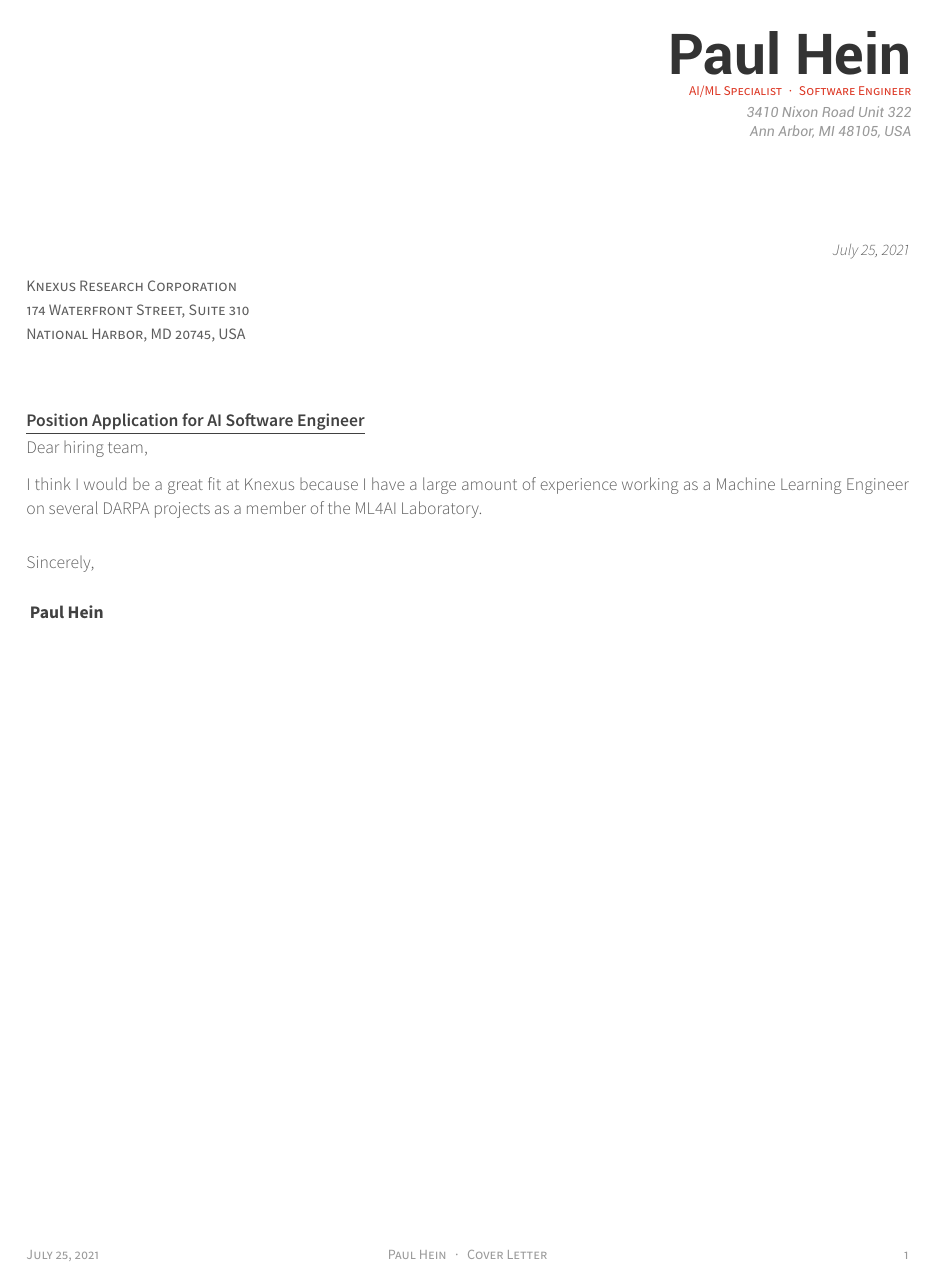
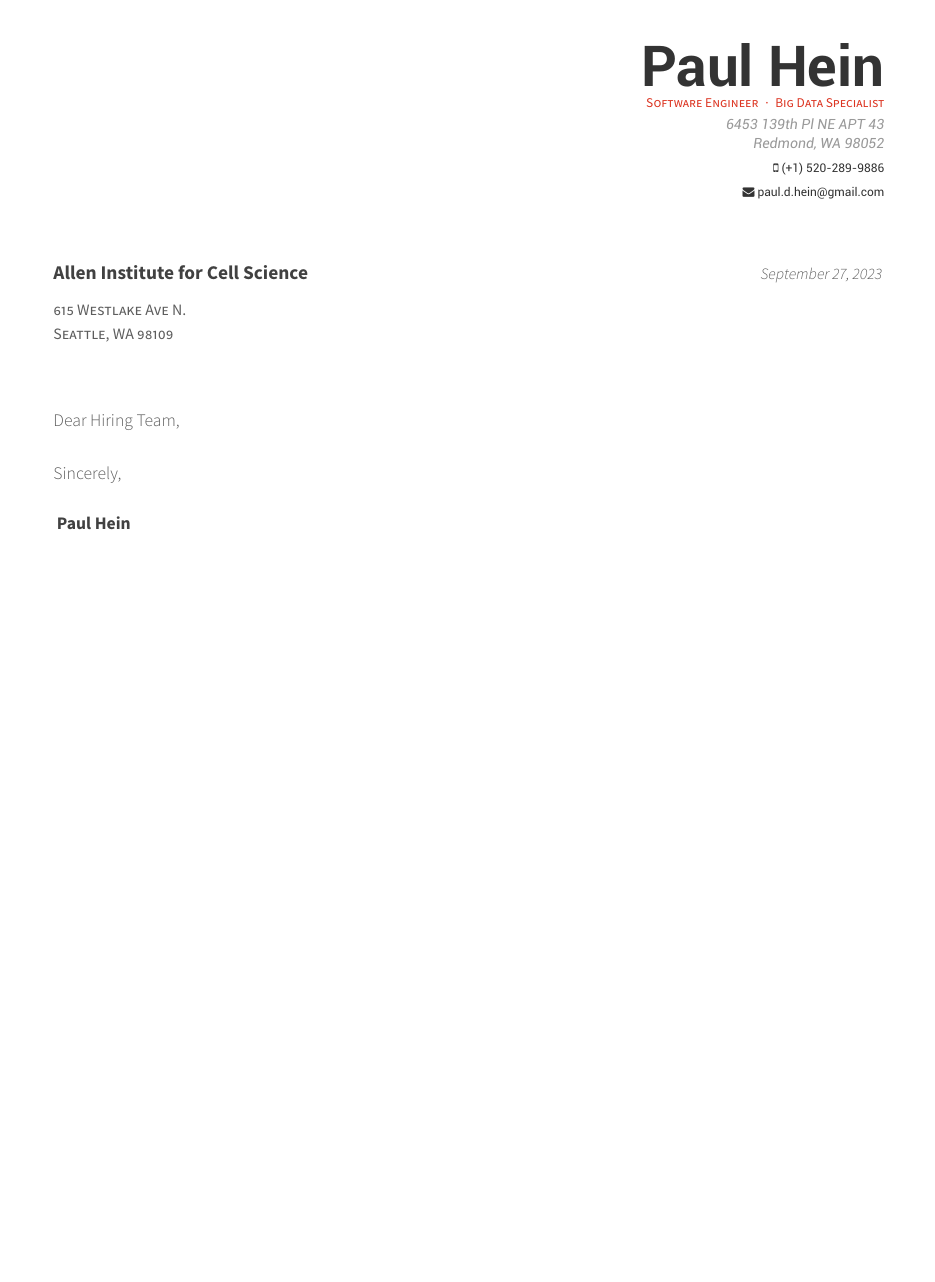
Before and after one commit to pauldhein/personal-resume, a LaTeX CV (coverLetter.tex, which reads awesome-cv.cls): the whole page. The pictures show the PDF file coverLetter.pdf that the author committed with the source.

Commit message:
Fixing cover letter class

```diff
--- a/awesome-cv.cls
+++ b/awesome-cv.cls
@@ -203,7 +203,7 @@
 \newcommand*{\entrytitlestyle}[1]{{\fontsize{10pt}{1em}\bodyfont\bfseries\color{darktext} #1}}
 \newcommand*{\entrypositionstyle}[1]{{\fontsize{8pt}{1em}\bodyfont\scshape\color{graytext} #1}}
 \newcommand*{\entrydatestyle}[1]{{\fontsize{8pt}{1em}\bodyfontlight\slshape\color{graytext} #1}}
-\newcommand*{\entrylocationstyle}[1]{{\fontsize{9pt}{1em}\bodyfontlight\slshape\color{awesome} #1}}
+\newcommand*{\entrylocationstyle}[1]{{\fontsize{8pt}{1em}\bodyfontlight\slshape\color{awesome} #1}}
 \newcommand*{\descriptionstyle}[1]{{\fontsize{9pt}{1em}\bodyfontlight\upshape\color{text} #1}}
 
 % For elements of subentry
@@ -392,7 +392,7 @@
 \newcommand{\acvHeaderNameDelim}{\space}
 \newcommand{\acvHeaderAfterNameSkip}{.4mm}
 \newcommand{\acvHeaderAfterPositionSkip}{.4mm}
-\newcommand{\acvHeaderAfterAddressSkip}{-.5mm}
+\newcommand{\acvHeaderAfterAddressSkip}{1mm}
 \newcommand{\acvHeaderIconSep}{\space}
 \newcommand{\acvHeaderSocialSep}{\quad\textbar\quad}
 \newcommand{\acvHeaderAfterSocialSkip}{6mm}
--- a/coverLetter.tex
+++ b/coverLetter.tex
@@ -44,7 +44,8 @@
 \setbool{acvSectionColorHighlight}{false}
 
 % If you would like to change the social information separator from a pipe (|) to something else
-% \renewcommand{\acvHeaderSocialSep}{\quad\textbar\quad}
+% \renewcommand{\acvHeaderSocialSep}{\, \textbar \ \,}
+\renewcommand{\acvHeaderSocialSep}{\\}
 
 
 %-------------------------------------------------------------------------------
@@ -56,12 +57,12 @@
 \name{}{Paul Hein}
-\position{AI/ML Specialist{\enskip\cdotp\enskip}Software Engineer}
-\address{3410 Nixon Road Unit 322 \\ Ann Arbor, MI 48105, USA}
+\position{Software Engineer{\enskip\cdotp\enskip}Big Data Specialist}
+\address{6453 139th Pl NE APT 43 \\ Redmond, WA 98052}
 
-% \mobile{(+82) 10-9030-1843}
-% \email{posquit0.bj@gmail.com}
+\mobile{(+1) 520-289-9886}
+\email{paul.d.hein@gmail.com}
 % \homepage{www.posquit0.com}
-% \github{posquit0}
-% \linkedin{posquit0}
+% \github{pauldhein}
+% \linkedin{pauldhein}
 % \gitlab{gitlab-id}
 % \stackoverflow{SO-id}{SO-name}
 % \twitter{@twit}
@@ -80,9 +81,14 @@
 %	LETTER INFORMATION
 %	All of the below lines must be filled out
 %-------------------------------------------------------------------------------
-\input{cover_letters/knexus/headline.tex}
+\input{cover_letters/AICS/headline.tex}
+% The date on the letter, default is the date of compilation
+\letterdate{\today}
+% The title of the letter
+% \lettertitle{Application for Machine Learning Engineer}
+
 % How the letter is opened
-\letteropening{Dear hiring team,}
+\letteropening{Dear Hiring Team,}
 % How the letter is closed
 \letterclosing{Sincerely,}
 % Any enclosures with the letter
@@ -98,10 +104,10 @@
 
 % Print the footer with 3 arguments(<left>, <center>, <right>)
 % Leave any of these blank if they are not needed
-\makecvfooter
-  {\today}
-  {Paul Hein~~~·~~~Cover Letter}
-  {\thepage}
+% \makecvfooter
+%   {}
+%   {Cover Letter}
+%   {}
 
 % Print the title with above letter informations
 \makelettertitle
@@ -111,16 +117,7 @@
 %-------------------------------------------------------------------------------
 \begin{cvletter}
 
-  \input{cover_letters/knexus/body.tex}
-
-% \lettersection{About Me}
-% Add text here.
-
-% \lettersection{Why Google?}
-% Add text here.
-
-% \lettersection{Why Me?}
-% Add text here.
+  \input{cover_letters/AICS/body.tex}
 
 \end{cvletter}
 
```
Also changed, not shown: coverLetter.pdf, coverLetter.tex (6 more changed lines).
